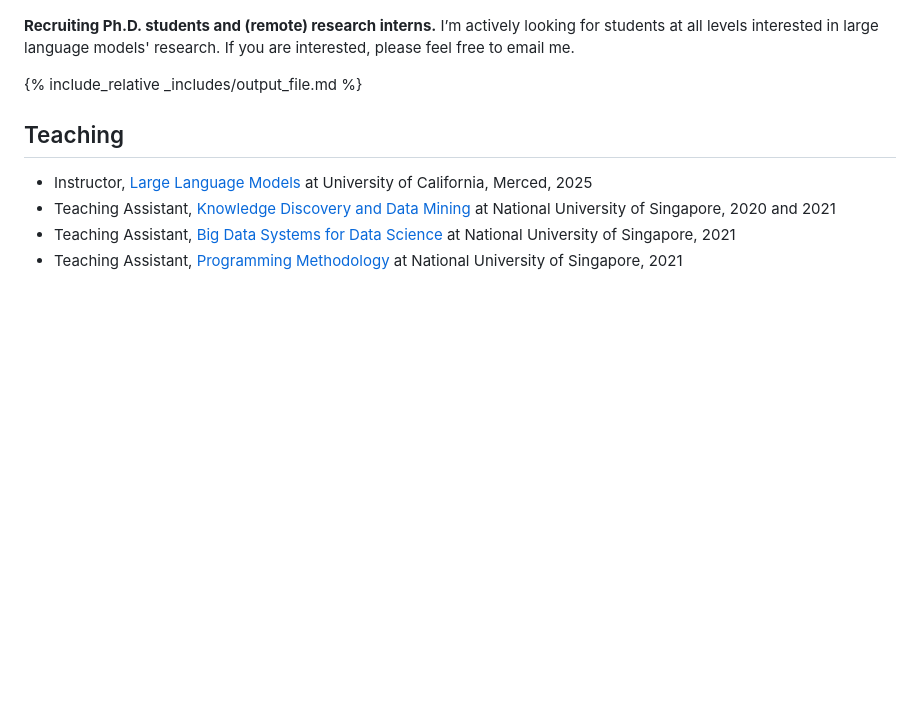
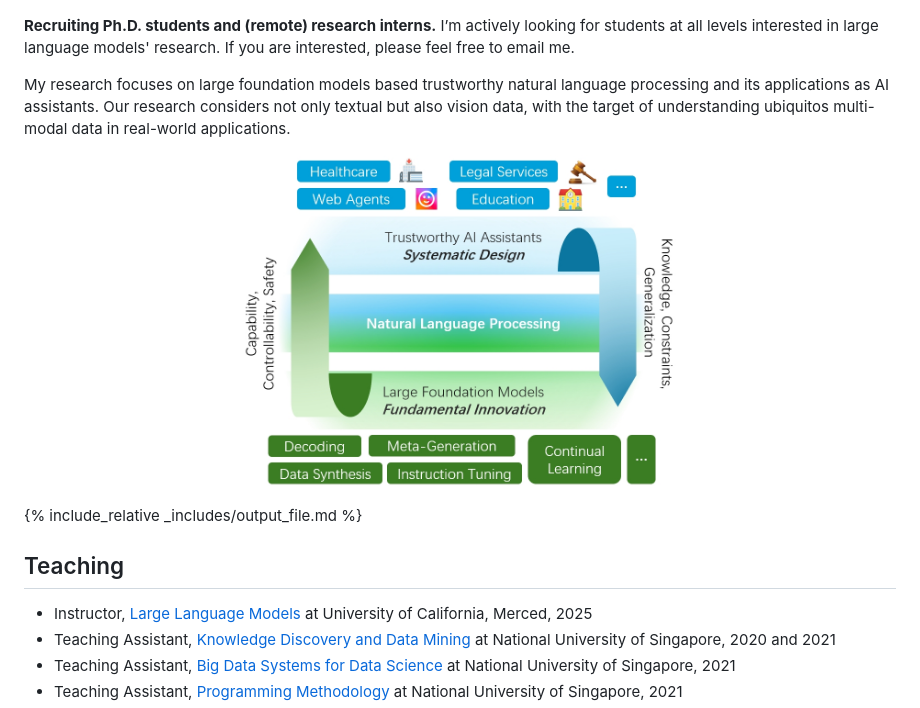
Before and after one commit to wangywUST/wangywust.github.io, a Markdown page: index.md, the part around the change printed below. Rendered like a GitHub page; pictures changed too: person_logo.png (added); blank space fills up the shorter version.

```diff
--- a/index.md
+++ b/index.md
@@ -8,5 +8,11 @@ I am an Assistant Professor at the Department of Computer Science at [University
 
 **Recruiting Ph.D. students and (remote) research interns.** I’m actively looking for students at all levels interested in large language models' research. If you are interested, please feel free to email me.<br>
+
+My research focuses on large foundation models based trustworthy natural language processing and its applications as AI assistants. Our research considers not only textual but also vision data, with the target of understanding ubiquitos multi-modal data in real-world applications.  <br>
+
+<p align="center">
+<img src='person_logo.png' width = "50%">
+</p>
 
 {% include_relative _includes/output_file.md %}
 
```
Also changed, not shown: other parts of index.md (+1 -1 lines), _includes/services.md (+1 -1 lines), nlp-lab.md (+1 -1 lines), 1 other file.
